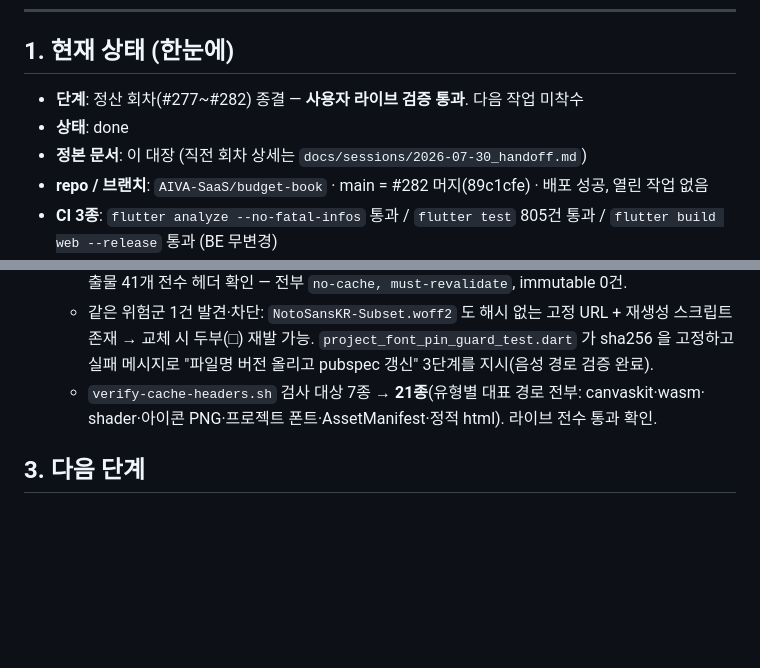
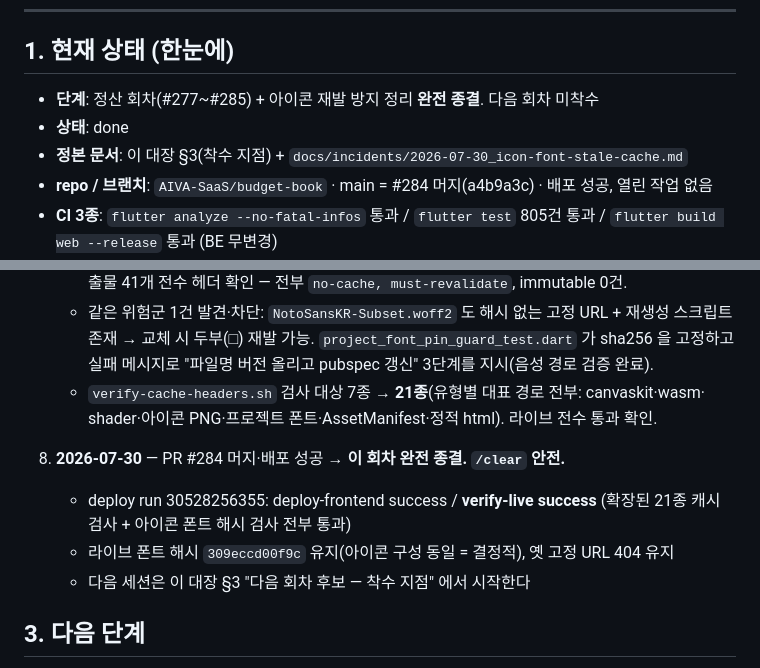
Before and after one commit to AIVA-SaaS/budget-book, a Markdown page: docs/PROGRESS.md, 2 parts joined by grey strips. Drawn GitHub-style; blank space fills up the shorter version.

Commit message:
docs(progress): PR #284 배포 검증 완료 — 회차 완전 종결(/clear 안전)
Co-Authored-By: Claude Opus 5 (1M context) <noreply@anthropic.com>

```diff
--- a/docs/PROGRESS.md
+++ b/docs/PROGRESS.md
@@ -9,10 +9,10 @@
 ## 1. 현재 상태 (한눈에)
 
 <!-- HNS:STATE -->
-- **단계**: 정산 회차(#277~#282) 종결 — **사용자 라이브 검증 통과**. 다음 작업 미착수
+- **단계**: 정산 회차(#277~#285) + 아이콘 재발 방지 정리 **완전 종결**. 다음 회차 미착수
 - **상태**: done
-- **정본 문서**: 이 대장 (직전 회차 상세는 `docs/sessions/2026-07-30_handoff.md`)
-- **repo / 브랜치**: `AIVA-SaaS/budget-book` · main = #282 머지(89c1cfe) · 배포 성공, 열린 작업 없음
+- **정본 문서**: 이 대장 §3(착수 지점) + `docs/incidents/2026-07-30_icon-font-stale-cache.md`
+- **repo / 브랜치**: `AIVA-SaaS/budget-book` · main = #284 머지(a4b9a3c) · 배포 성공, 열린 작업 없음
 - **CI 3종**: `flutter analyze --no-fatal-infos` 통과 / `flutter test` 805건 통과 / `flutter build web --release` 통과 (BE 무변경)
 - **blocker**: 없음
 - **갱신**: 2026-07-30
@@ -89,6 +89,12 @@
    - `verify-cache-headers.sh` 검사 대상 7종 → **21종**(유형별 대표 경로 전부: canvaskit·wasm·
      shader·아이콘 PNG·프로젝트 폰트·AssetManifest·정적 html). 라이브 전수 통과 확인.
 
+8. **2026-07-30** — PR #284 머지·배포 성공 → **이 회차 완전 종결. `/clear` 안전.**
+   - deploy run 30528256355: deploy-frontend success / **verify-live success**
+     (확장된 21종 캐시 검사 + 아이콘 폰트 해시 검사 전부 통과)
+   - 라이브 폰트 해시 `309eccd00f9c` 유지(아이콘 구성 동일 = 결정적), 옛 고정 URL 404 유지
+   - 다음 세션은 이 대장 §3 "다음 회차 후보 — 착수 지점" 에서 시작한다
+
 ## 3. 다음 단계
 
 <!-- HNS:NEXT -->
```
